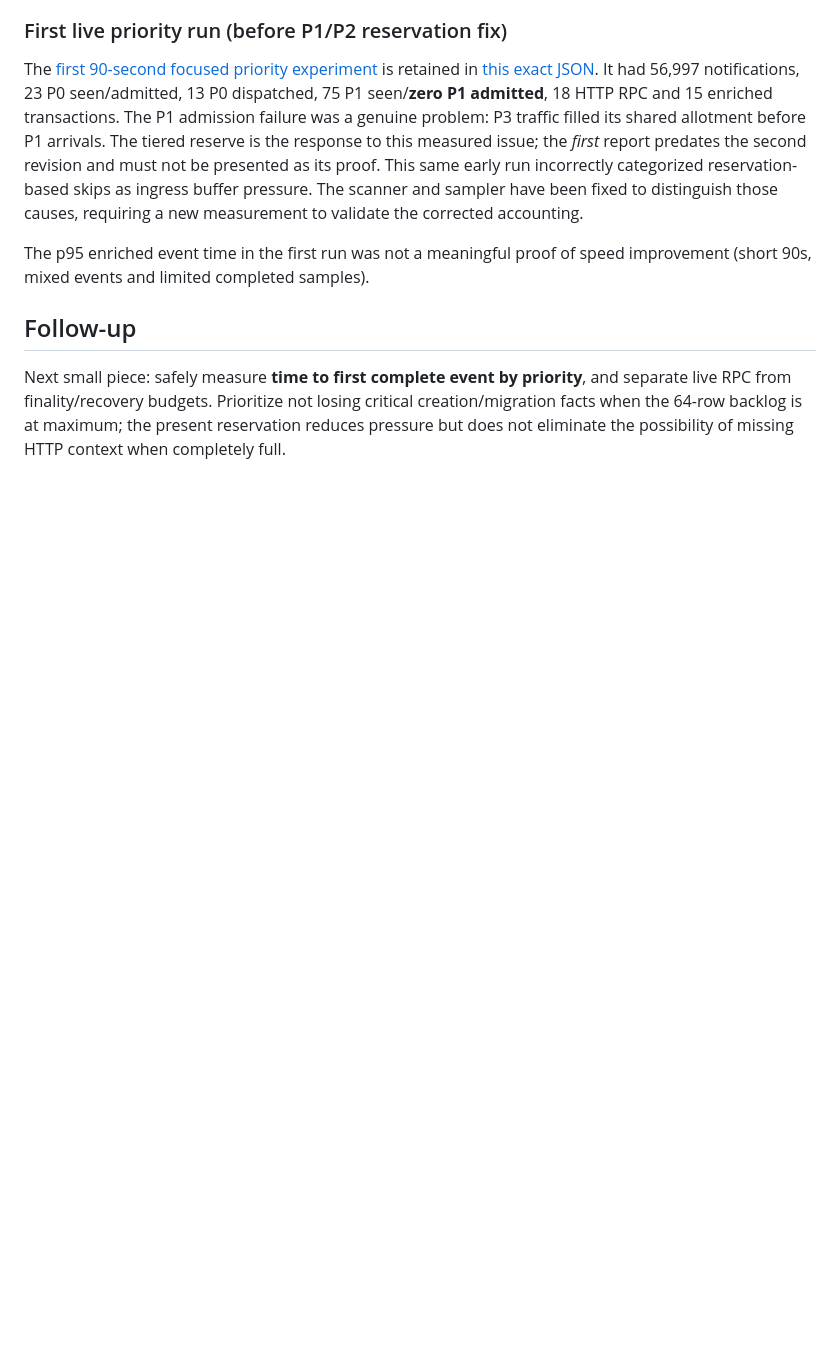
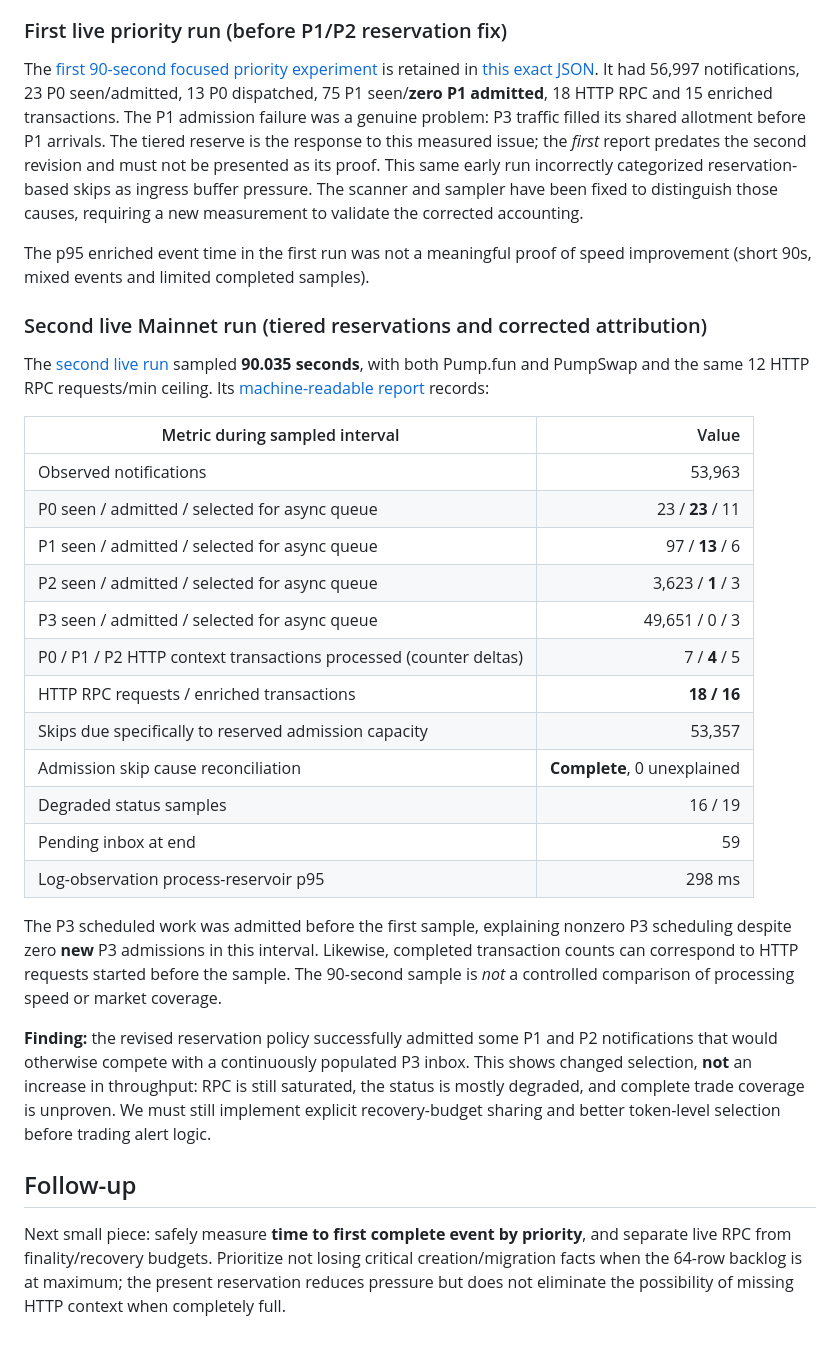
Before and after one commit to urbanz95/memecoin-radar-mvp, a Markdown page: solana/docs/PRIORITY-SCHEDULER.md, the part around the change. Rendered like a GitHub page; blank space fills up the shorter version.

Commit message:
Document live tiered priority measurement and confirmed P1 admissions without speed claims

```diff
--- a/solana/docs/PRIORITY-SCHEDULER.md
+++ b/solana/docs/PRIORITY-SCHEDULER.md
@@ -75,6 +75,29 @@ The [first 90-second focused priority experiment](https://github.com/urbanz95/me
 
 The p95 enriched event time in the first run was not a meaningful proof of speed improvement (short 90s, mixed events and limited completed samples).
 
+### Second live Mainnet run (tiered reservations and corrected attribution)
+
+The [second live run](https://github.com/urbanz95/memecoin-radar-mvp/actions/runs/42123286038) sampled **90.035 seconds**, with both Pump.fun and PumpSwap and the same 12 HTTP RPC requests/min ceiling. Its [machine-readable report](../reports/priority-scheduler-tiered-mainnet-90s-20261105.json) records:
+
+| Metric during sampled interval | Value |
+|---|---:|
+| Observed notifications | 53,963 |
+| P0 seen / admitted / selected for async queue | 23 / **23** / 11 |
+| P1 seen / admitted / selected for async queue | 97 / **13** / 6 |
+| P2 seen / admitted / selected for async queue | 3,623 / **1** / 3 |
+| P3 seen / admitted / selected for async queue | 49,651 / 0 / 3 |
+| P0 / P1 / P2 HTTP context transactions processed (counter deltas) | 7 / **4** / 5 |
+| HTTP RPC requests / enriched transactions | **18 / 16** |
+| Skips due specifically to reserved admission capacity | 53,357 |
+| Admission skip cause reconciliation | **Complete**, 0 unexplained |
+| Degraded status samples | 16 / 19 |
+| Pending inbox at end | 59 |
+| Log-observation process-reservoir p95 | 298 ms |
+
+The P3 scheduled work was admitted before the first sample, explaining nonzero P3 scheduling despite zero **new** P3 admissions in this interval. Likewise, completed transaction counts can correspond to HTTP requests started before the sample. The 90-second sample is *not* a controlled comparison of processing speed or market coverage.
+
+**Finding:** the revised reservation policy successfully admitted some P1 and P2 notifications that would otherwise compete with a continuously populated P3 inbox. This shows changed selection, **not** an increase in throughput: RPC is still saturated, the status is mostly degraded, and complete trade coverage is unproven. We must still implement explicit recovery-budget sharing and better token-level selection before trading alert logic.
+
 ## Follow-up
 
 Next small piece: safely measure **time to first complete event by priority**, and separate live RPC from finality/recovery budgets. Prioritize not losing critical creation/migration facts when the 64-row backlog is at maximum; the present reservation reduces pressure but does not eliminate the possibility of missing HTTP context when completely full.
```
